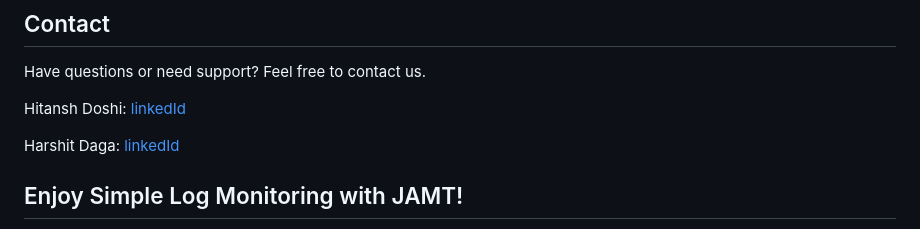
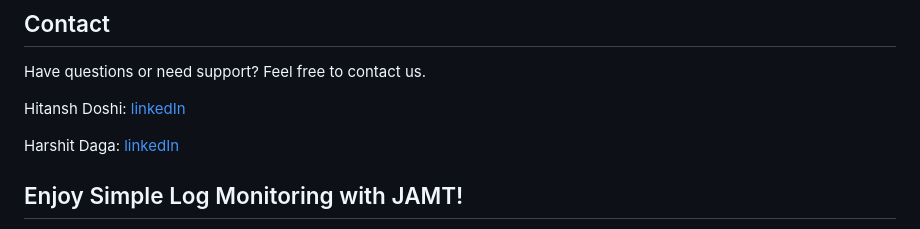
Before and after one commit to Loony4Logic/jamt, a Markdown page: README.md, the part around the change. Rendered like a GitHub page.

Commit message:
typo fixed

```diff
--- a/README.md
+++ b/README.md
@@ -114,9 +114,9 @@ JAMT is licensed under the MIT License. See the LICENSE file for details.
 ## Contact
 Have questions or need support? Feel free to contact us.
 
-Hitansh Doshi: [linkedId](https://www.linkedin.com/in/hitansh-doshi-b81530197/)
+Hitansh Doshi: [linkedIn](https://www.linkedin.com/in/hitansh-doshi-b81530197/)
 
-Harshit Daga: [linkedId](https://www.linkedin.com/in/harshit-daga-0476541ba/)
+Harshit Daga: [linkedIn](https://www.linkedin.com/in/harshit-daga-0476541ba/)
 
 
 ## Enjoy Simple Log Monitoring with JAMT!
```
